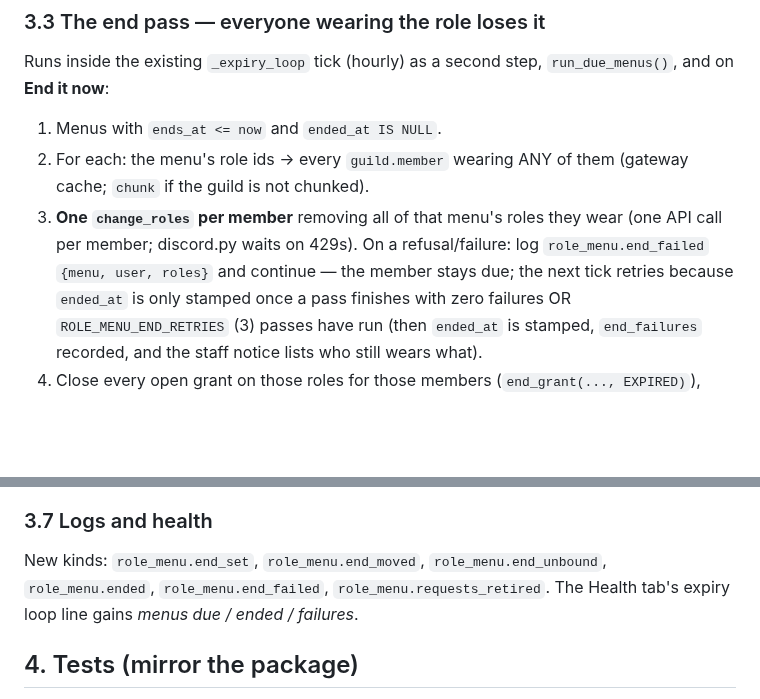
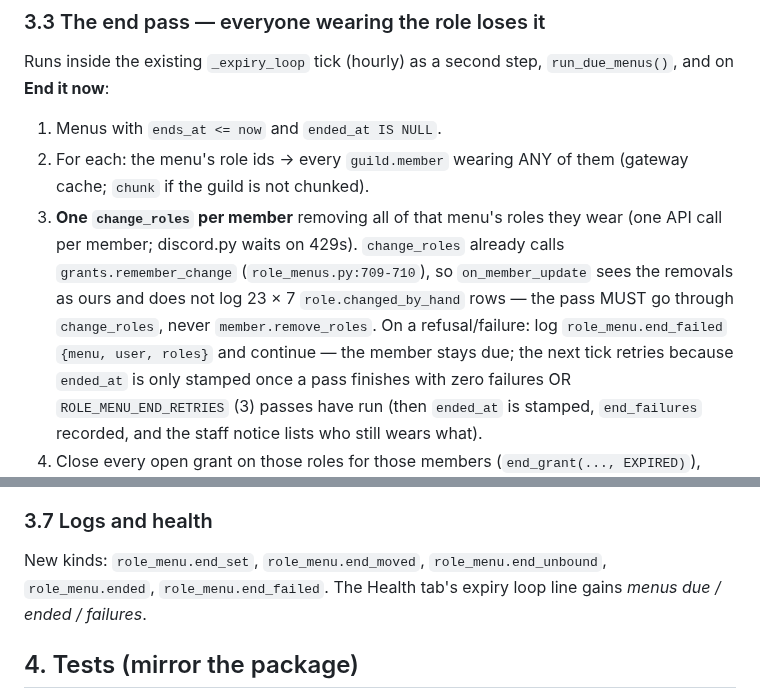
Before and after one commit to skymitch9/black-bloc, a Markdown page: docs/info/event-roles-design.md, 2 parts joined by grey strips. Drawn GitHub-style; blank space fills up the shorter version.

```diff
--- a/docs/info/event-roles-design.md
+++ b/docs/info/event-roles-design.md
@@ -98,7 +106,8 @@ Runs inside the existing `_expiry_loop` tick (hourly) as a second step, `run_due
 1. Menus with `ends_at <= now` and `ended_at IS NULL`.
 2. For each: the menu's role ids → every `guild.member` wearing ANY of them (gateway cache; `chunk` if the guild is not chunked).
 3. **One `change_roles` per member** removing all of that menu's roles they wear (one API call per member; discord.py waits on
-   429s). On a refusal/failure: log `role_menu.end_failed` `{menu, user, roles}` and continue — the member stays due; the next tick
+   429s). `change_roles` already calls `grants.remember_change` (`role_menus.py:709-710`), so `on_member_update` sees the removals
+   as ours and does not log 23 × 7 `role.changed_by_hand` rows — the pass MUST go through `change_roles`, never `member.remove_roles`. On a refusal/failure: log `role_menu.end_failed` `{menu, user, roles}` and continue — the member stays due; the next tick
    retries because `ended_at` is only stamped once a pass finishes with zero failures OR `ROLE_MENU_END_RETRIES` (3) passes have run
    (then `ended_at` is stamped, `end_failures` recorded, and the staff notice lists who still wears what).
 4. Close every open grant on those roles for those members (`end_grant(..., EXPIRED)`), including grants the bot never knew (a
@@ -149,8 +161,7 @@ Code and data stay (a rehearsal or a reversal costs nothing); nothing renders or
 
 ### 3.7 Logs and health
 
-New kinds: `role_menu.end_set`, `role_menu.end_moved`, `role_menu.end_unbound`, `role_menu.ended`, `role_menu.end_failed`,
-`role_menu.requests_retired`. The Health tab's expiry loop line gains *menus due / ended / failures*.
+New kinds: `role_menu.end_set`, `role_menu.end_moved`, `role_menu.end_unbound`, `role_menu.ended`, `role_menu.end_failed`. The Health tab's expiry loop line gains *menus due / ended / failures*.
 
 ## 4. Tests (mirror the package)
 
```
Also changed, not shown: other parts of docs/info/event-roles-design.md (+20 -6 lines).
